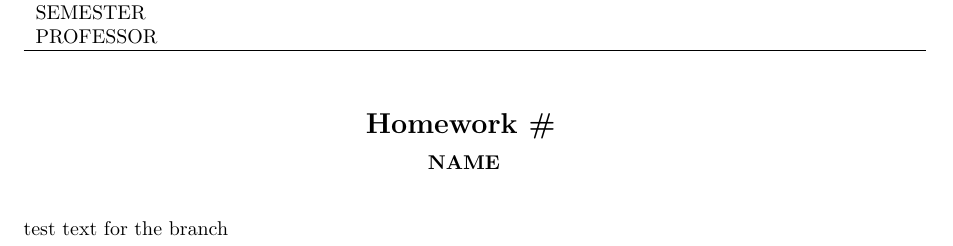
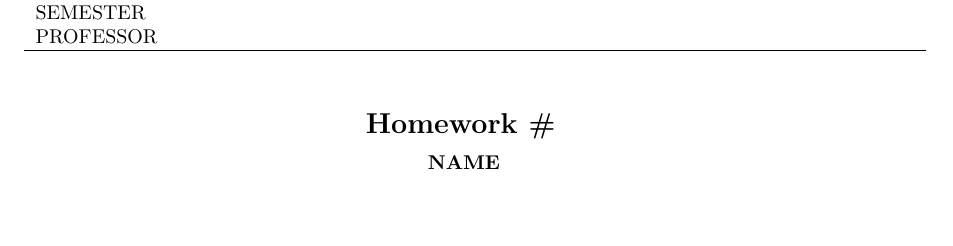
Before and after one commit to dreadlearner/tex, a LaTeX problem sheet (exercises.tex): part of the page, cut so that both start at the same text, the shorter picture padded with empty space. Compiled offline with pdfLaTeX.

Commit message:
fix test

```diff
--- a/exercises.tex
+++ b/exercises.tex
@@ -31,6 +31,4 @@
 
 \vspace{4mm}
 
-test text for the branch
-
 \end{document}
```
